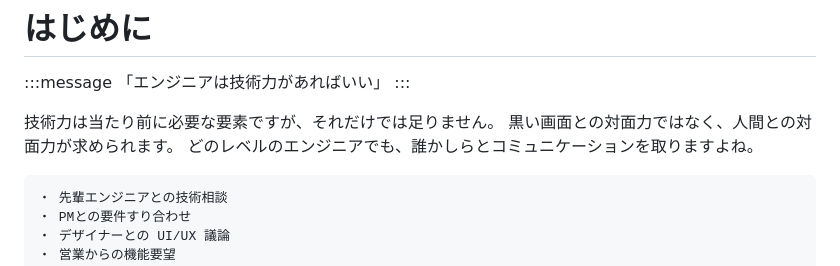
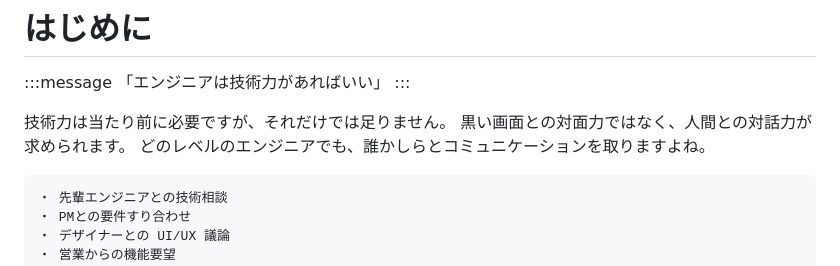
Before and after one commit to taiga248/zenn-output, a Markdown page: articles/engineer-communication-skills.md, the part around the change. GitHub-like rendering.

Commit message:
chore: 言い回し修正

````diff
--- a/articles/engineer-communication-skills.md
+++ b/articles/engineer-communication-skills.md
@@ -15,8 +15,8 @@ publication_name: "sonicmoov"
 「エンジニアは技術力があればいい」
 :::
 
-技術力は当たり前に必要な要素ですが、それだけでは足りません。
-黒い画面との対面力ではなく、人間との対面力が求められます。
+技術力は当たり前に必要ですが、それだけでは足りません。
+黒い画面との対面力ではなく、人間との対話力が求められます。
 どのレベルのエンジニアでも、誰かしらとコミュニケーションを取りますよね。
 
 ```
````
